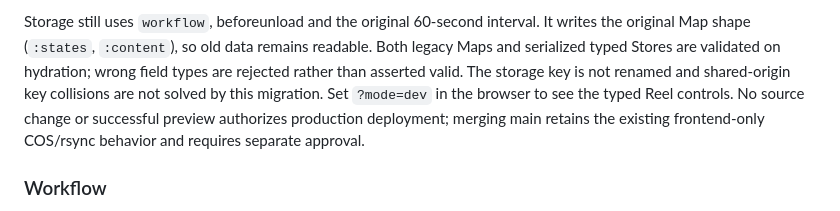
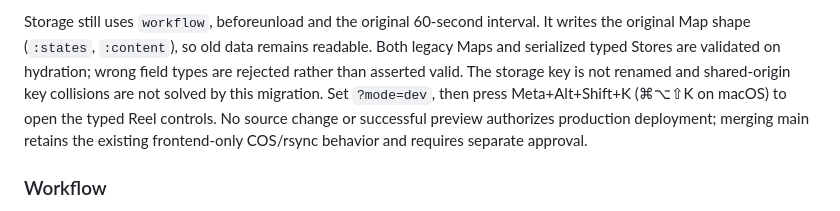
Before and after one commit to Memkits/poet-grab, a Markdown page: README.md, the part around the change. Drawn GitHub-style.

Commit message:
文档：补充开发 Reel 的原快捷键

```diff
--- a/README.md
+++ b/README.md
@@ -58,7 +58,8 @@ It writes the original Map shape (`:states`, `:content`), so old data remains
 readable. Both legacy Maps and serialized typed Stores are validated on hydration;
 wrong field types are rejected rather than asserted valid. The storage key is
 not renamed and shared-origin key collisions are not solved by this migration.
-Set `?mode=dev` in the browser to see the typed Reel controls. No source change
+Set `?mode=dev`, then press Meta+Alt+Shift+K (⌘⌥⇧K on macOS) to open the typed
+Reel controls. No source change
 or successful preview authorizes production deployment; merging main retains the
 existing frontend-only COS/rsync behavior and requires separate approval.
 
```
